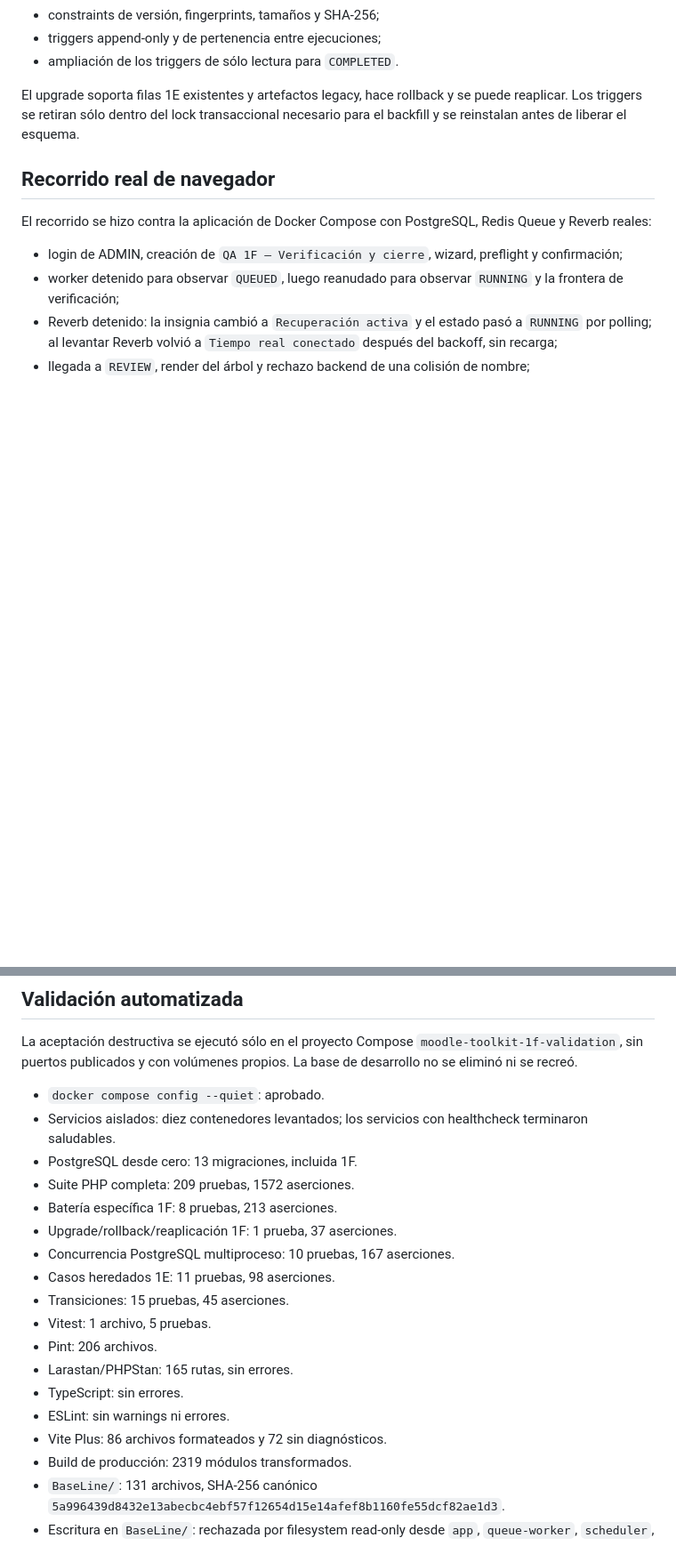
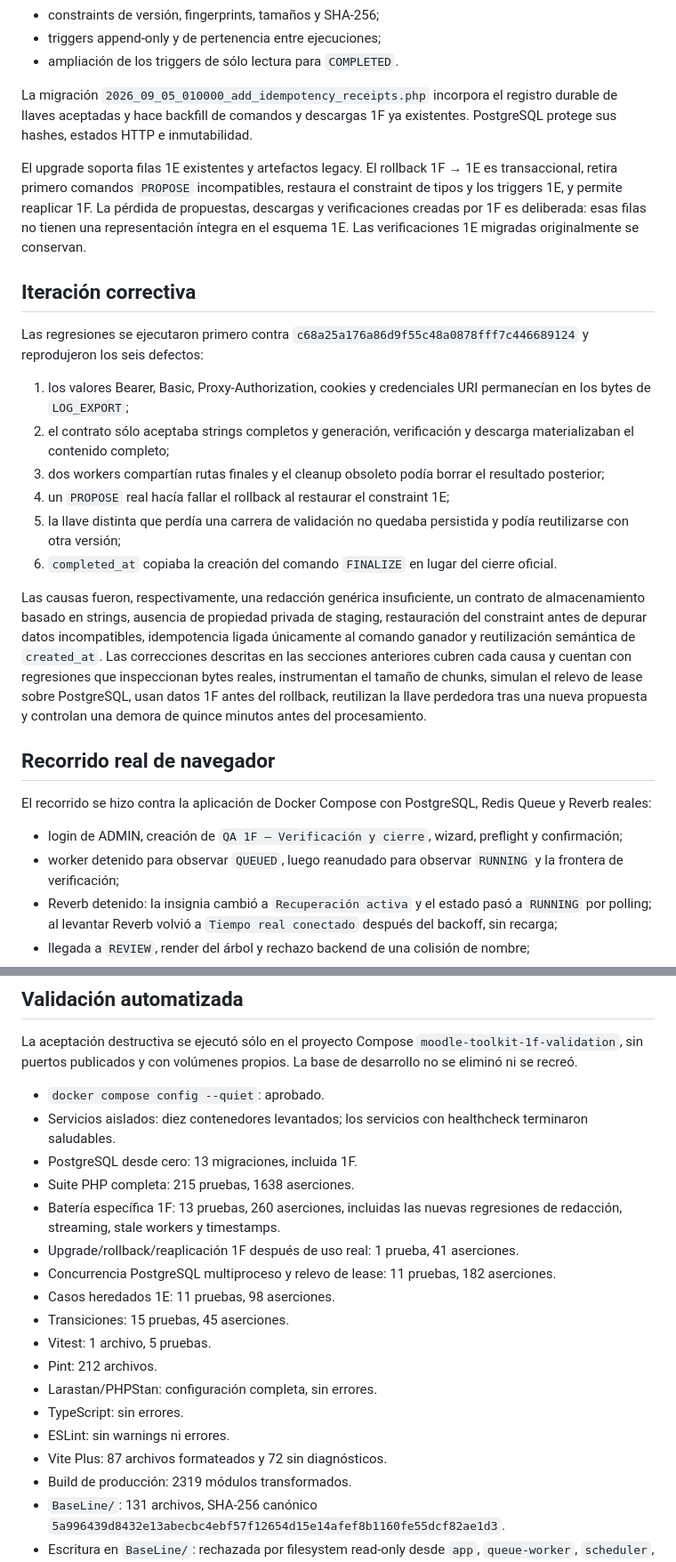
Before and after one commit to AndreyK-2305/MoodleWebToolkit, a Markdown page: docs/ITERACION-1F.md, 2 parts joined by grey strips. Shown at 89% size. Rendered like a GitHub page; blank space fills up the shorter version.

```diff
--- a/docs/ITERACION-1F.md
+++ b/docs/ITERACION-1F.md
@@ -179,9 +203,43 @@ incorpora:
 - triggers append-only y de pertenencia entre ejecuciones;
 - ampliación de los triggers de sólo lectura para `COMPLETED`.
 
-El upgrade soporta filas 1E existentes y artefactos legacy, hace rollback y se
-puede reaplicar. Los triggers se retiran sólo dentro del lock transaccional
-necesario para el backfill y se reinstalan antes de liberar el esquema.
+La migración `2026_09_05_010000_add_idempotency_receipts.php` incorpora el
+registro durable de llaves aceptadas y hace backfill de comandos y descargas 1F
+ya existentes. PostgreSQL protege sus hashes, estados HTTP e inmutabilidad.
+
+El upgrade soporta filas 1E existentes y artefactos legacy. El rollback 1F → 1E
+es transaccional, retira primero comandos `PROPOSE` incompatibles, restaura el
+constraint de tipos y los triggers 1E, y permite reaplicar 1F. La pérdida de
+propuestas, descargas y verificaciones creadas por 1F es deliberada: esas filas
+no tienen una representación íntegra en el esquema 1E. Las verificaciones 1E
+migradas originalmente se conservan.
+
+## Iteración correctiva
+
+Las regresiones se ejecutaron primero contra
+`c68a25a176a86d9f55c48a0878fff7c446689124` y reprodujeron los seis defectos:
+
+1. los valores Bearer, Basic, Proxy-Authorization, cookies y credenciales URI
+   permanecían en los bytes de `LOG_EXPORT`;
+2. el contrato sólo aceptaba strings completos y generación, verificación y
+   descarga materializaban el contenido completo;
+3. dos workers compartían rutas finales y el cleanup obsoleto podía borrar el
+   resultado posterior;
+4. un `PROPOSE` real hacía fallar el rollback al restaurar el constraint 1E;
+5. la llave distinta que perdía una carrera de validación no quedaba persistida
+   y podía reutilizarse con otra versión;
+6. `completed_at` copiaba la creación del comando `FINALIZE` en lugar del cierre
+   oficial.
+
+Las causas fueron, respectivamente, una redacción genérica insuficiente, un
+contrato de almacenamiento basado en strings, ausencia de propiedad privada de
+staging, restauración del constraint antes de depurar datos incompatibles,
+idempotencia ligada únicamente al comando ganador y reutilización semántica de
+`created_at`. Las correcciones descritas en las secciones anteriores cubren
+cada causa y cuentan con regresiones que inspeccionan bytes reales, instrumentan
+el tamaño de chunks, simulan el relevo de lease sobre PostgreSQL, usan datos 1F
+antes del rollback, reutilizan la llave perdedora tras una nueva propuesta y
+controlan una demora de quince minutos antes del procesamiento.
 
 ## Recorrido real de navegador
 
@@ -239,18 +297,21 @@ La base de desarrollo no se eliminó ni se recreó.
 - Servicios aislados: diez contenedores levantados; los servicios con
   healthcheck terminaron saludables.
 - PostgreSQL desde cero: 13 migraciones, incluida 1F.
-- Suite PHP completa: 209 pruebas, 1572 aserciones.
-- Batería específica 1F: 8 pruebas, 213 aserciones.
-- Upgrade/rollback/reaplicación 1F: 1 prueba, 37 aserciones.
-- Concurrencia PostgreSQL multiproceso: 10 pruebas, 167 aserciones.
+- Suite PHP completa: 215 pruebas, 1638 aserciones.
+- Batería específica 1F: 13 pruebas, 260 aserciones, incluidas las nuevas
+  regresiones de redacción, streaming, stale workers y timestamps.
+- Upgrade/rollback/reaplicación 1F después de uso real: 1 prueba, 41
+  aserciones.
+- Concurrencia PostgreSQL multiproceso y relevo de lease: 11 pruebas, 182
+  aserciones.
 - Casos heredados 1E: 11 pruebas, 98 aserciones.
 - Transiciones: 15 pruebas, 45 aserciones.
 - Vitest: 1 archivo, 5 pruebas.
-- Pint: 206 archivos.
-- Larastan/PHPStan: 165 rutas, sin errores.
+- Pint: 212 archivos.
+- Larastan/PHPStan: configuración completa, sin errores.
 - TypeScript: sin errores.
 - ESLint: sin warnings ni errores.
-- Vite Plus: 86 archivos formateados y 72 sin diagnósticos.
+- Vite Plus: 87 archivos formateados y 72 sin diagnósticos.
 - Build de producción: 2319 módulos transformados.
 - `BaseLine/`: 131 archivos, SHA-256 canónico
   `5a996439d8432e13abecbc4ebf57f12654d15e14afef8b1160fe55dcf82ae1d3`.
```
Also changed, not shown: other parts of docs/ITERACION-1F.md (+38 -14 lines).
